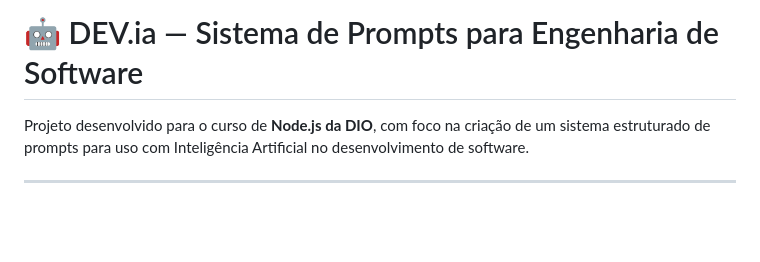
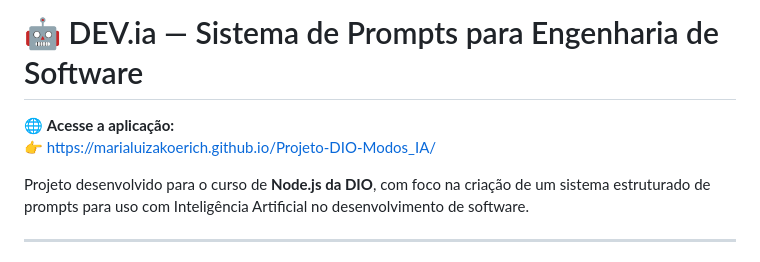
Before and after one commit to marialuizakoerich/Projeto-DIO-Modos_IA, a Markdown page: README.md, the part around the change. Drawn GitHub-style; blank space fills up the shorter version.

```diff
--- a/README.md
+++ b/README.md
@@ -1,4 +1,7 @@
 # 🤖 DEV.ia — Sistema de Prompts para Engenharia de Software
+
+🌐 **Acesse a aplicação:**
+👉 https://marialuizakoerich.github.io/Projeto-DIO-Modos_IA/
 
 Projeto desenvolvido para o curso de **Node.js da DIO**, com foco na criação de um sistema estruturado de prompts para uso com Inteligência Artificial no desenvolvimento de software.
 
```
